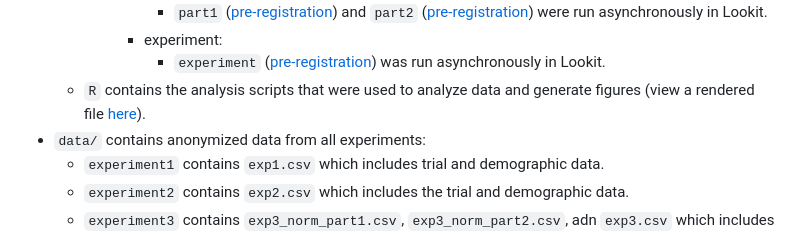
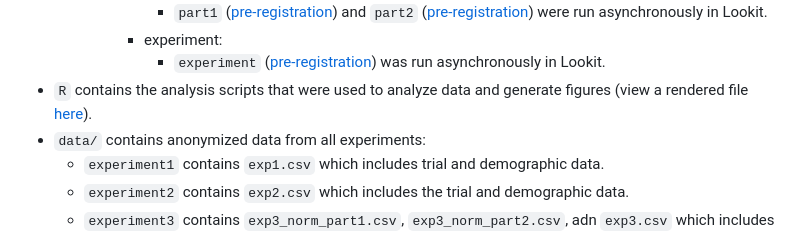
Before and after one commit to davdrose/teleological_essentialism_development, a Markdown page: README.md, the part around the change. GitHub-like rendering.

```diff
--- a/README.md
+++ b/README.md
@@ -56,8 +56,10 @@ Overcoming appearances in categorizing is an important intellectual achievement.
 	      - `part1` ([pre-registration](https://osf.io/pb4wa)) and `part2` ([pre-registration](https://osf.io/8v5yk)) were run asynchronously in Lookit.
       - experiment:
         - `experiment` ([pre-registration](https://osf.io/mrqdx)) was run asynchronously in Lookit. -->
-  - `R` contains the analysis scripts that were used to analyze data and generate figures
-     (view a rendered file [here](https://davdrose.github.io/teleological_essentialism_development/)).
+  <!-- - `R` contains the analysis scripts that were used to analyze data and generate figures
+     (view a rendered file [here](https://davdrose.github.io/teleological_essentialism_development/)). -->
+- `R` contains the analysis scripts that were used to analyze data and generate figures
+     (view a rendered file [here](https://anonymous.4open.science/w/teleological_essentialism_development-E19B/)).
 - `data/` contains anonymized data from all experiments:
   - `experiment1` contains `exp1.csv` which includes trial and demographic data.
   - `experiment2` contains `exp2.csv` which includes the trial and demographic data.
```
